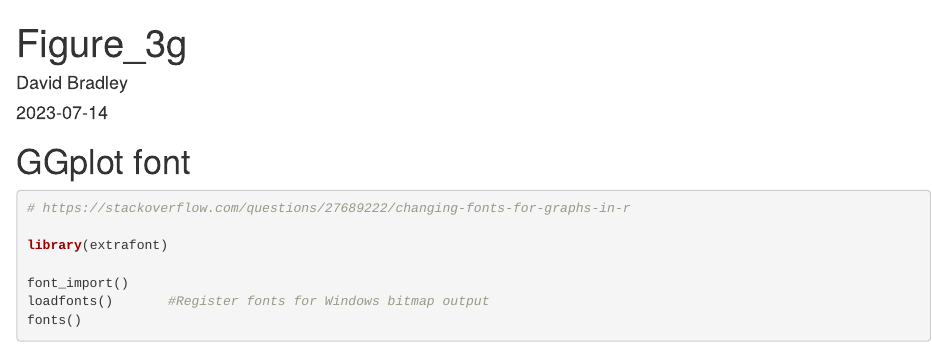
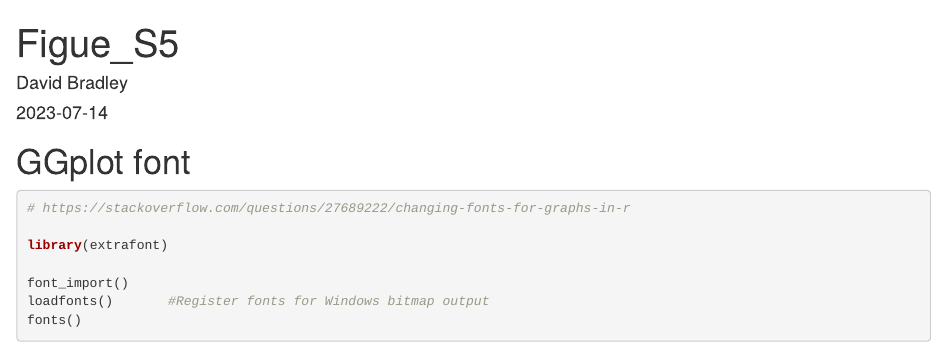
Before and after one commit to Landrylab/Bradley_2023_spurious_pY, an R Markdown document (Fitness/Figure_S5_github.Rmd): the page in a window 1100 px wide, from its top. Rendered offline with R 4.5, knitr and Pandoc, with nearby package versions; some code elsewhere in the file could not run offline; common packages that the code uses without loading them are loaded.

Commit message:
Add files via upload

```diff
--- a/Fitness/Figure_S5_github.Rmd
+++ b/Fitness/Figure_S5_github.Rmd
@@ -1,5 +1,5 @@
 ---
-title: "Figure_3g"
+title: "Figue_S5"
 author: "David Bradley"
 date: '2023-07-14'
 output: html_document
```
